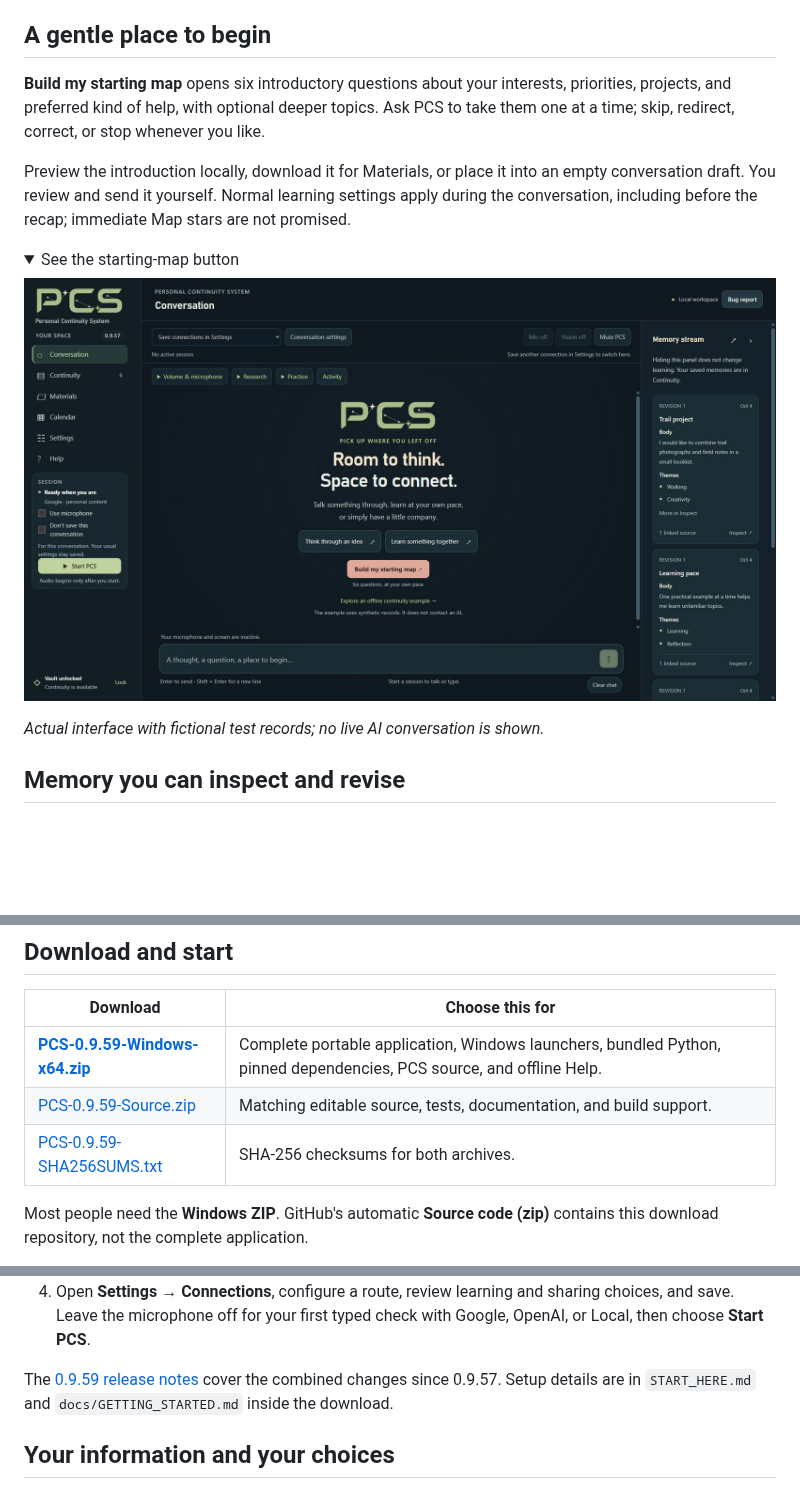
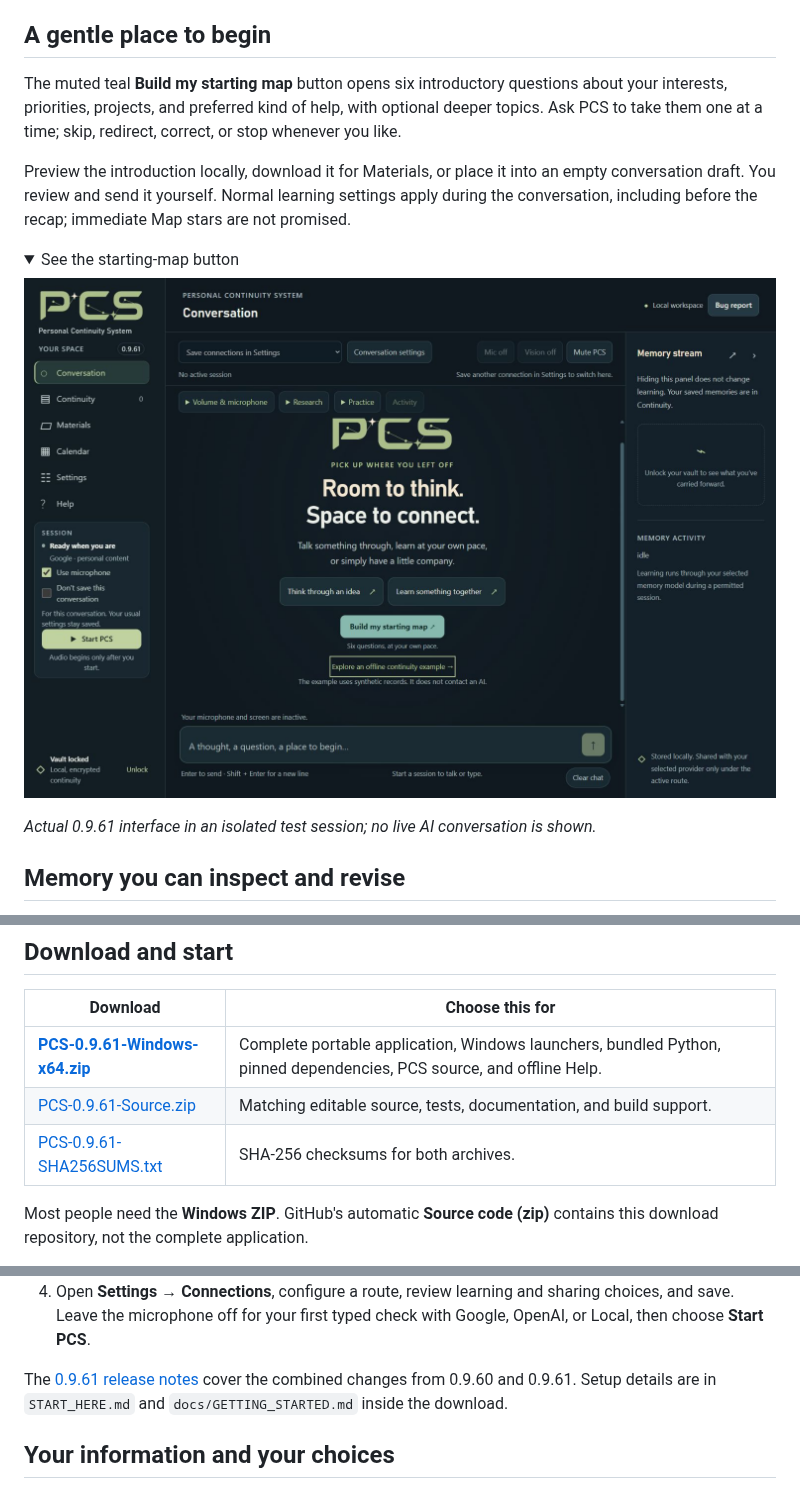
Before and after one commit to PCS-PersonalContinuitySystem/PCS, a Markdown page: README.md, 3 parts joined by grey strips. Rendered like a GitHub page; pictures changed too: assets/pcs-starting-map-0.9.61.jpg (added); folded sections open; blank space fills up the shorter version.

```diff
--- a/README.md
+++ b/README.md
@@ -34,16 +38,16 @@ The Map can show up to **60 nodes and 300 connections**, depending on the availa
 
 ## A gentle place to begin
 
-**Build my starting map** opens six introductory questions about your interests, priorities, projects, and preferred kind of help, with optional deeper topics. Ask PCS to take them one at a time; skip, redirect, correct, or stop whenever you like.
+The muted teal **Build my starting map** button opens six introductory questions about your interests, priorities, projects, and preferred kind of help, with optional deeper topics. Ask PCS to take them one at a time; skip, redirect, correct, or stop whenever you like.
 
 Preview the introduction locally, download it for Materials, or place it into an empty conversation draft. You review and send it yourself. Normal learning settings apply during the conversation, including before the recap; immediate Map stars are not promised.
 
 <details>
 <summary>See the starting-map button</summary>
 
-[![PCS 0.9.57 Conversation welcome screen with the coral Build my starting map button and fictional saved memories.](assets/pcs-starting-map-0.9.57.jpg)](assets/pcs-starting-map-0.9.57.jpg)
+[![PCS 0.9.61 Conversation welcome screen with the muted teal Build my starting map button.](assets/pcs-starting-map-0.9.61.jpg)](assets/pcs-starting-map-0.9.61.jpg)
 
-*Actual interface with fictional test records; no live AI conversation is shown.*
+*Actual 0.9.61 interface in an isolated test session; no live AI conversation is shown.*
 
 </details>
 
@@ -106,9 +114,9 @@ Optional **Search by meaning** uses a separate Nomic model and CPU runtime witho
 
 | Download | Choose this for |
 | --- | --- |
-| **[PCS-0.9.59-Windows-x64.zip][windows]** | Complete portable application, Windows launchers, bundled Python, pinned dependencies, PCS source, and offline Help. |
-| [PCS-0.9.59-Source.zip][source] | Matching editable source, tests, documentation, and build support. |
-| [PCS-0.9.59-SHA256SUMS.txt][checksums] | SHA-256 checksums for both archives. |
+| **[PCS-0.9.61-Windows-x64.zip][windows]** | Complete portable application, Windows launchers, bundled Python, pinned dependencies, PCS source, and offline Help. |
+| [PCS-0.9.61-Source.zip][source] | Matching editable source, tests, documentation, and build support. |
+| [PCS-0.9.61-SHA256SUMS.txt][checksums] | SHA-256 checksums for both archives. |
 
 Most people need the **Windows ZIP**. GitHub's automatic **Source code (zip)** contains this download repository, not the complete application.
 
@@ -117,7 +125,7 @@ Most people need the **Windows ZIP**. GitHub's automatic **Source code (zip)** c
 3. Create a vault and keep its passphrase safe; PCS cannot recover it. Existing users should follow [Updating and backups](#updating-and-backups).
 4. Open **Settings → Connections**, configure a route, review learning and sharing choices, and save. Leave the microphone off for your first typed check with Google, OpenAI, or Local, then choose **Start PCS**.
 
-The [0.9.59 release notes][release] cover the combined changes since 0.9.57. Setup details are in `START_HERE.md` and `docs/GETTING_STARTED.md` inside the download.
+The [0.9.61 release notes][release] cover the combined changes from 0.9.60 and 0.9.61. Setup details are in `START_HERE.md` and `docs/GETTING_STARTED.md` inside the download.
 
 ## Your information and your choices
 
```
Also changed, not shown: other parts of README.md (+28 -18 lines), assets/pcs-map-0.9.61.jpg (added).
